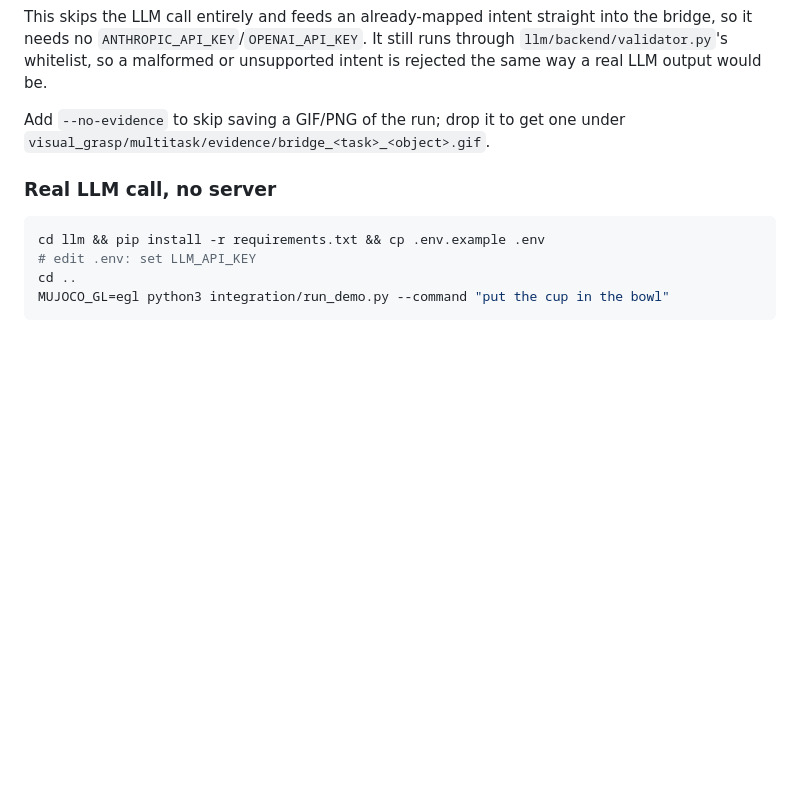
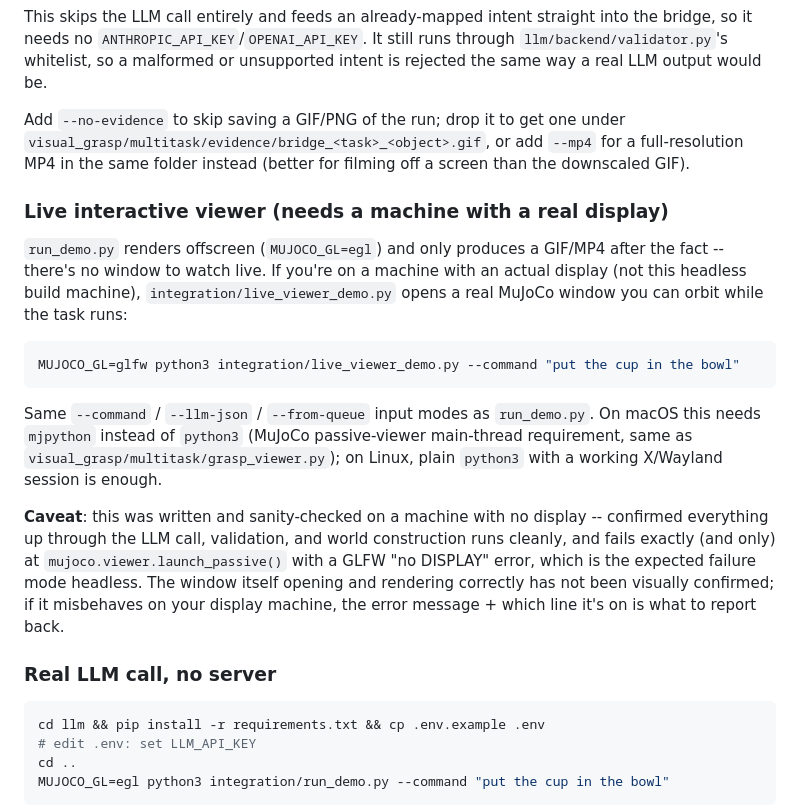
Before and after one commit to Remi1iaScarlet/ECE450_integration_simulation_demo, a Markdown page: README.md, the part around the change. Drawn GitHub-style; blank space fills up the shorter version.

Commit message:
docs: document live_viewer_demo.py usage and its untested caveat
Co-Authored-By: Claude Sonnet 5 <noreply@anthropic.com>

````diff
--- a/README.md
+++ b/README.md
@@ -76,7 +76,34 @@ runs through `llm/backend/validator.py`'s whitelist, so a malformed or
 unsupported intent is rejected the same way a real LLM output would be.
 
 Add `--no-evidence` to skip saving a GIF/PNG of the run; drop it to get one
-under `visual_grasp/multitask/evidence/bridge_<task>_<object>.gif`.
+under `visual_grasp/multitask/evidence/bridge_<task>_<object>.gif`, or add
+`--mp4` for a full-resolution MP4 in the same folder instead (better for
+filming off a screen than the downscaled GIF).
+
+### Live interactive viewer (needs a machine with a real display)
+
+`run_demo.py` renders offscreen (`MUJOCO_GL=egl`) and only produces a
+GIF/MP4 after the fact -- there's no window to watch live. If you're on a
+machine with an actual display (not this headless build machine),
+`integration/live_viewer_demo.py` opens a real MuJoCo window you can orbit
+while the task runs:
+
+```bash
+MUJOCO_GL=glfw python3 integration/live_viewer_demo.py --command "put the cup in the bowl"
+```
+
+Same `--command` / `--llm-json` / `--from-queue` input modes as `run_demo.py`.
+On macOS this needs `mjpython` instead of `python3` (MuJoCo passive-viewer
+main-thread requirement, same as `visual_grasp/multitask/grasp_viewer.py`);
+on Linux, plain `python3` with a working X/Wayland session is enough.
+
+**Caveat**: this was written and sanity-checked on a machine with no
+display -- confirmed everything up through the LLM call, validation, and
+world construction runs cleanly, and fails exactly (and only) at
+`mujoco.viewer.launch_passive()` with a GLFW "no DISPLAY" error, which is
+the expected failure mode headless. The window itself opening and rendering
+correctly has not been visually confirmed; if it misbehaves on your display
+machine, the error message + which line it's on is what to report back.
 
 ### Real LLM call, no server
 
````
